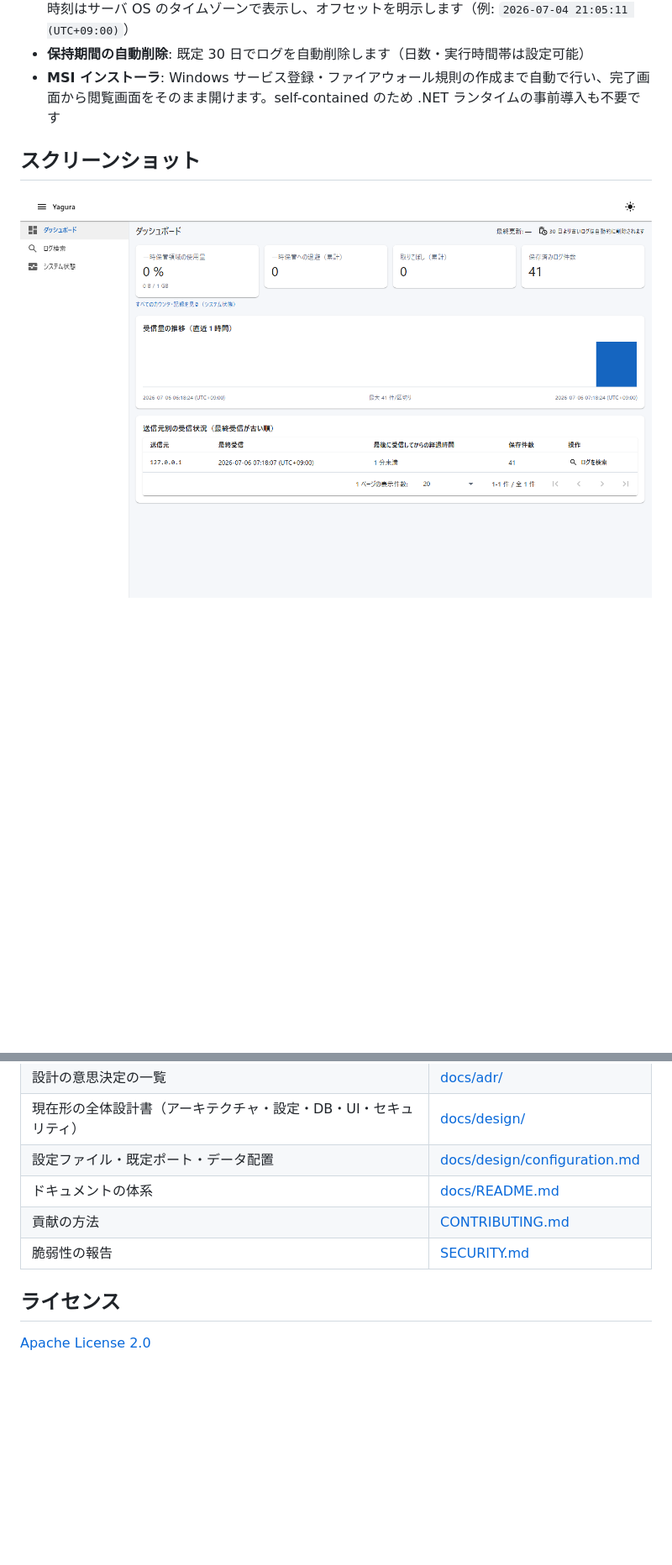
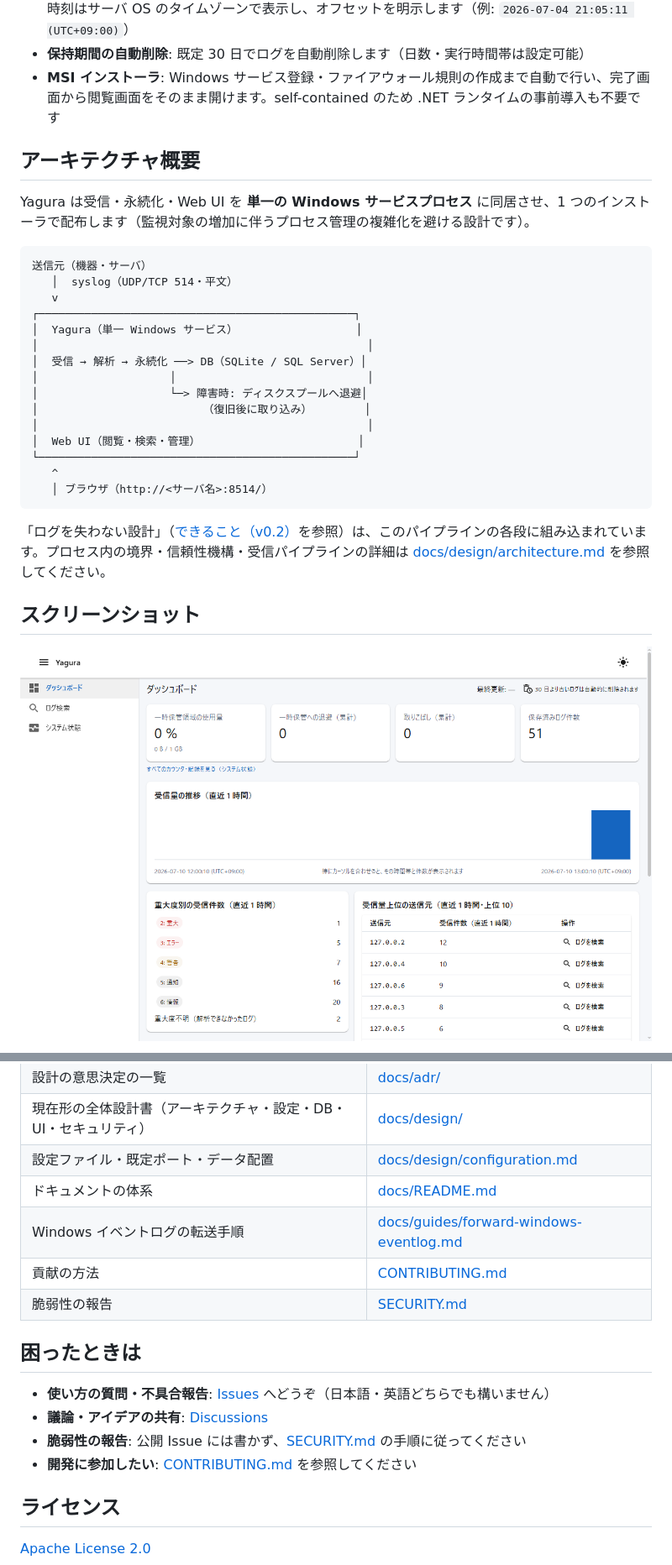
Before and after one commit to Yanai-Taketo/Yagura, a Markdown page: README.md, 2 parts joined by grey strips. Shown at 84% size. Rendered like a GitHub page; pictures changed too: docs/images/dashboard-light.png; blank space fills up the shorter version.

````diff
--- a/README.md
+++ b/README.md
@@ -36,5 +49,29 @@ v1.0 公開基準のひとつ「独立 2 環境 × 連続 30 日の実運用」
 - **保持期間の自動削除**: 既定 30 日でログを自動削除します（日数・実行時間帯は設定可能）
 - **MSI インストーラ**: Windows サービス登録・ファイアウォール規則の作成まで自動で行い、完了画面から閲覧画面をそのまま開けます。self-contained のため .NET ランタイムの事前導入も不要です
 
+## アーキテクチャ概要
+
+Yagura は受信・永続化・Web UI を **単一の Windows サービスプロセス** に同居させ、1 つのインストーラで配布します（監視対象の増加に伴うプロセス管理の複雑化を避ける設計です）。
+
+```
+送信元（機器・サーバ）
+   │  syslog（UDP/TCP 514・平文）
+   v
+┌────────────────────────────────────────────────┐
+│  Yagura（単一 Windows サービス）                  │
+│                                                  │
+│  受信 → 解析 → 永続化 ──> DB（SQLite / SQL Server）│
+│                    │                             │
+│                    └─> 障害時: ディスクスプールへ退避│
+│                         （復旧後に取り込み）        │
+│                                                  │
+│  Web UI（閲覧・検索・管理）                        │
+└────────────────────────────────────────────────┘
+   ^
+   │ ブラウザ（http://<サーバ名>:8514/）
+```
+
+「ログを失わない設計」（[できること（v0.2）](#できることv02)を参照）は、このパイプラインの各段に組み込まれています。プロセス内の境界・信頼性機構・受信パイプラインの詳細は [docs/design/architecture.md](docs/design/architecture.md) を参照してください。
+
 ## スクリーンショット
 
@@ -106,8 +159,16 @@ MSI インストーラのビルド手順（WiX Toolset 7 を使用。EULA の扱
 | 現在形の全体設計書（アーキテクチャ・設定・DB・UI・セキュリティ） | [docs/design/](docs/design/) |
 | 設定ファイル・既定ポート・データ配置 | [docs/design/configuration.md](docs/design/configuration.md) |
 | ドキュメントの体系 | [docs/README.md](docs/README.md) |
+| Windows イベントログの転送手順 | [docs/guides/forward-windows-eventlog.md](docs/guides/forward-windows-eventlog.md) |
 | 貢献の方法 | [CONTRIBUTING.md](CONTRIBUTING.md) |
 | 脆弱性の報告 | [SECURITY.md](SECURITY.md) |
+
+## 困ったときは
+
+- **使い方の質問・不具合報告**: [Issues](https://github.com/Yanai-Taketo/Yagura/issues) へどうぞ（日本語・英語どちらでも構いません）
+- **議論・アイデアの共有**: [Discussions](https://github.com/Yanai-Taketo/Yagura/discussions)
+- **脆弱性の報告**: 公開 Issue には書かず、[SECURITY.md](SECURITY.md) の手順に従ってください
+- **開発に参加したい**: [CONTRIBUTING.md](CONTRIBUTING.md) を参照してください
 
 ## ライセンス
 
````
Also changed, not shown: other parts of README.md (+32 -3 lines), docs/images/forwarder-kit-light.png (added), docs/images/search-light.png, docs/images/status-light.png (added).
